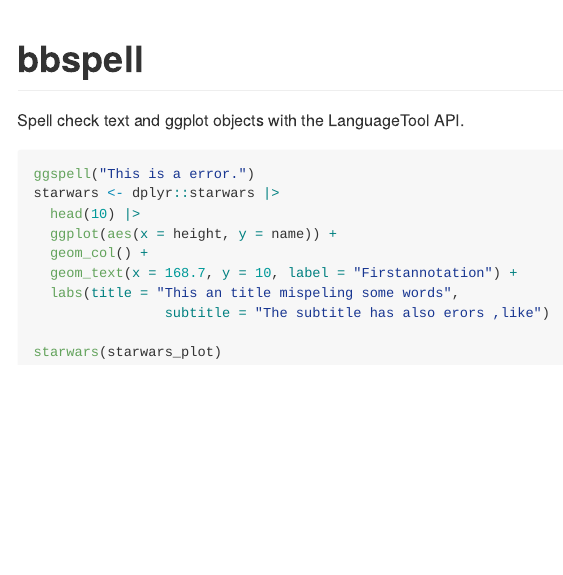
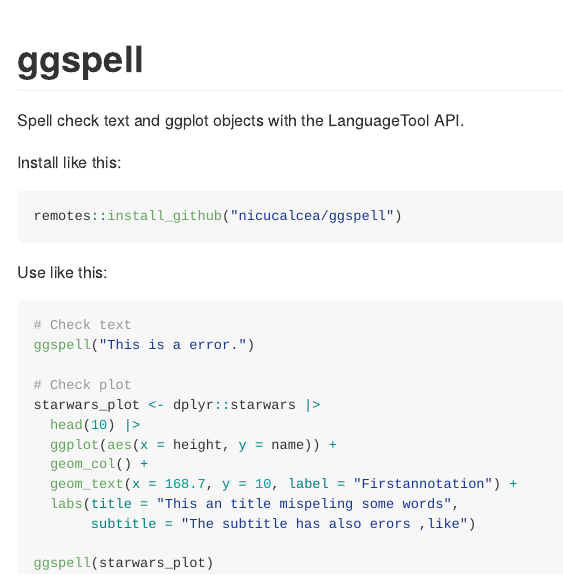
Before and after one commit to nicucalcea/ggspell, an R Markdown document (README.Rmd): the page in a window 1100 px wide, from its top. The pictures show the output file README.md that the author committed with the source, drawn offline in the style of GitHub.

Commit message:
funnily enough, typos

````diff
--- a/README.Rmd
+++ b/README.Rmd
@@ -1,5 +1,5 @@
 ---
-title: "bbspell"
+title: "ggspell"
 output: github_document
 ---
 
@@ -9,15 +9,26 @@ knitr::opts_chunk$set(echo = TRUE)
 
 Spell check text and ggplot objects with the LanguageTool API.
 
+Install like this:
+
 ```{r eval=FALSE}
+remotes::install_github("nicucalcea/ggspell")
+```
+
+Use like this:
+
+```{r eval=FALSE}
+# Check text
 ggspell("This is a error.")
-starwars <- dplyr::starwars |>
+
+# Check plot
+starwars_plot <- dplyr::starwars |>
   head(10) |>
   ggplot(aes(x = height, y = name)) +
   geom_col() +
   geom_text(x = 168.7, y = 10, label = "Firstannotation") +
   labs(title = "This an title mispeling some words",
-                subtitle = "The subtitle has also erors ,like")
+       subtitle = "The subtitle has also erors ,like")
 
-starwars(starwars_plot)
+ggspell(starwars_plot)
 ```
````
Also changed, not shown: README.md.
